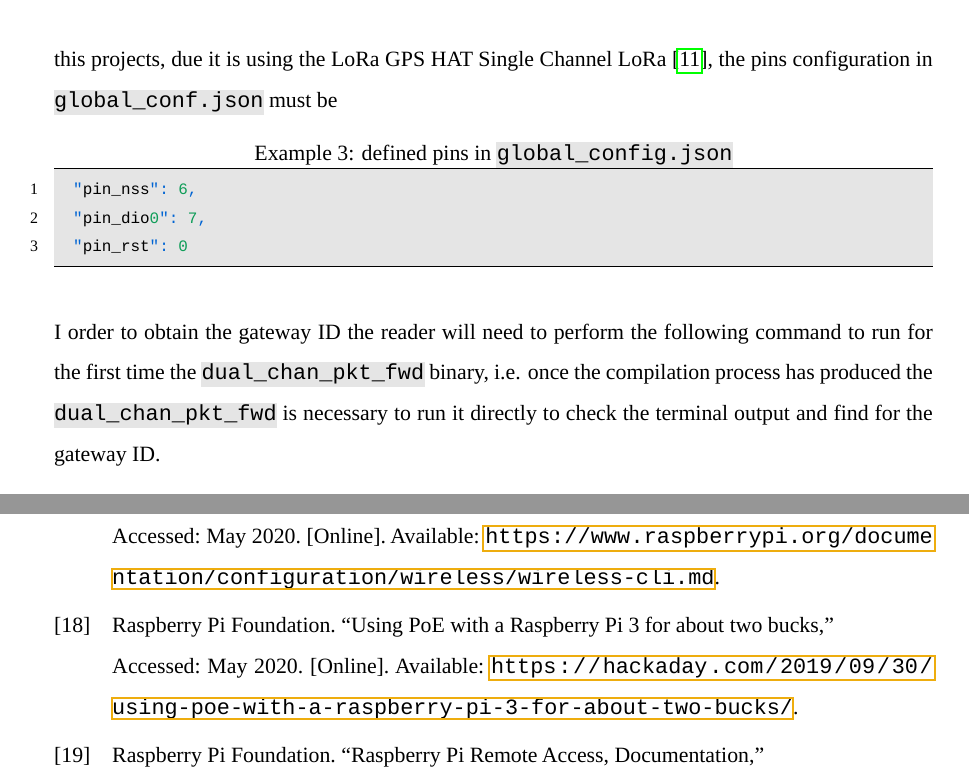
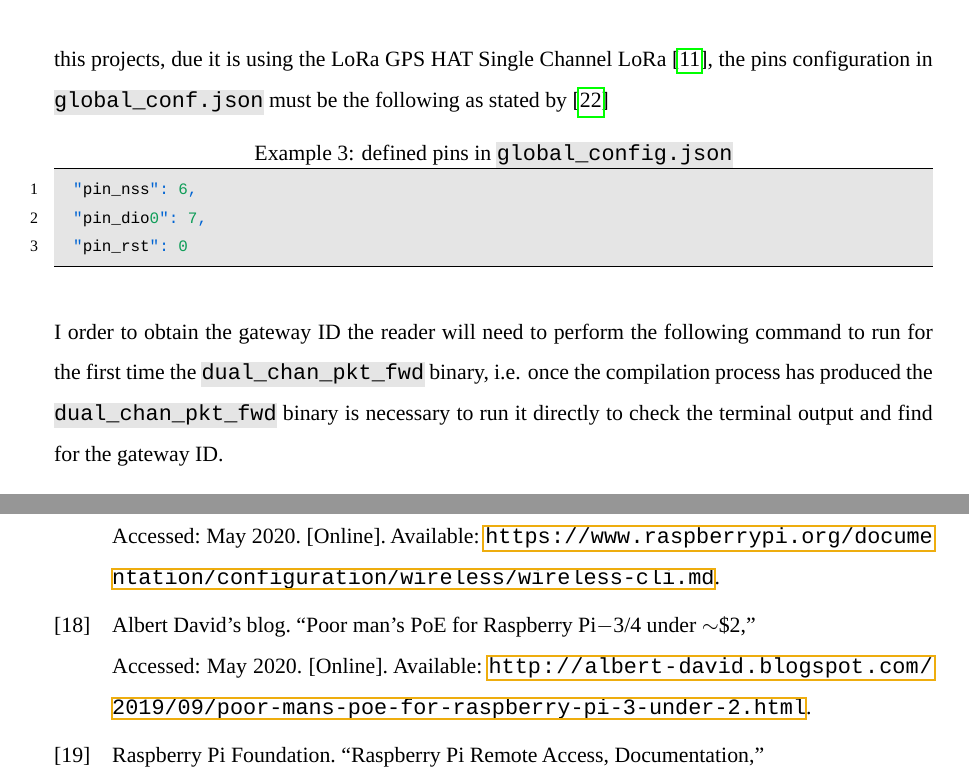
Before and after one commit to jfernandz/lora-arduino-dendrometer, a LaTeX document (docs/LaTex/Paper.tex, which reads docs/LaTex/Paper.bib): two parts of pages 19 and 21 of 21, joined at a grey line, cut so that both start at the same text. Compiled offline with LuaLaTeX; a missing font is replaced by an installed copy or a similar font.

Commit message:
Minor fixes

```diff
--- a/docs/LaTex/Paper.bib
+++ b/docs/LaTex/Paper.bib
@@ -155,9 +155,9 @@
   urldate   = {2020-05}
 }
 @online{RaspiPoEHack,
-  author    = {{Raspberry Pi Foundation}},
-  title     = {{Using PoE with a Raspberry Pi 3 for about two bucks}},
-  url       = {https://hackaday.com/2019/09/30/using-poe-with-a-raspberry-pi-3-for-about-two-bucks/},
+  author    = {{Albert David's blog}},
+  title     = {{Poor man's PoE for Raspberry Pi$-$3/4 under $\sim$\$2}},
+  url       = {http://albert-david.blogspot.com/2019/09/poor-mans-poe-for-raspberry-pi-3-under-2.html},
   year      = {2020},
   urldate   = {2020-05}
 }
--- a/docs/LaTex/Paper.tex
+++ b/docs/LaTex/Paper.tex
@@ -732,7 +732,7 @@ Then it would be necessary to install the GPIO access library from Raspberry rep
   make
 \end{lstlisting}
 
-Once the controller is compiled, the reader must check the contents of \cmd{global\_conf.json}, for this projects, due it is using the LoRa GPS HAT Single Channel LoRa \cite{DraginoRpiHat}, the pins configuration in \cmd{global\_conf.json} must be
+Once the controller is compiled, the reader must check the contents of \cmd{global\_conf.json}, for this projects, due it is using the LoRa GPS HAT Single Channel LoRa \cite{DraginoRpiHat}, the pins configuration in \cmd{global\_conf.json} must be the following as stated by \cite{Dragino_DualChannelController_Rpi}
 
 \begin{lstlisting}[%
   % float=ht,
@@ -746,7 +746,7 @@ Once the controller is compiled, the reader must check the contents of \cmd{glob
   "pin_rst": 0
 \end{lstlisting}
 
-I order to obtain the gateway ID the reader will need to perform the following command to run for the first time the \cmd{dual\_chan\_pkt\_fwd} binary, i.e. once the compilation process has produced the \cmd{dual\_chan\_pkt\_fwd} is necessary to run it directly to check the terminal output and find for the gateway ID.
+I order to obtain the gateway ID the reader will need to perform the following command to run for the first time the \cmd{dual\_chan\_pkt\_fwd} binary, i.e. once the compilation process has produced the \cmd{dual\_chan\_pkt\_fwd} binary is necessary to run it directly to check the terminal output and find for the gateway ID.
 
 \begin{lstlisting}[%
   % float=ht,
```
Also changed, not shown: docs/LaTex/Paper.pdf, docs/LaTex/Paper.tex (6 more changed lines).
